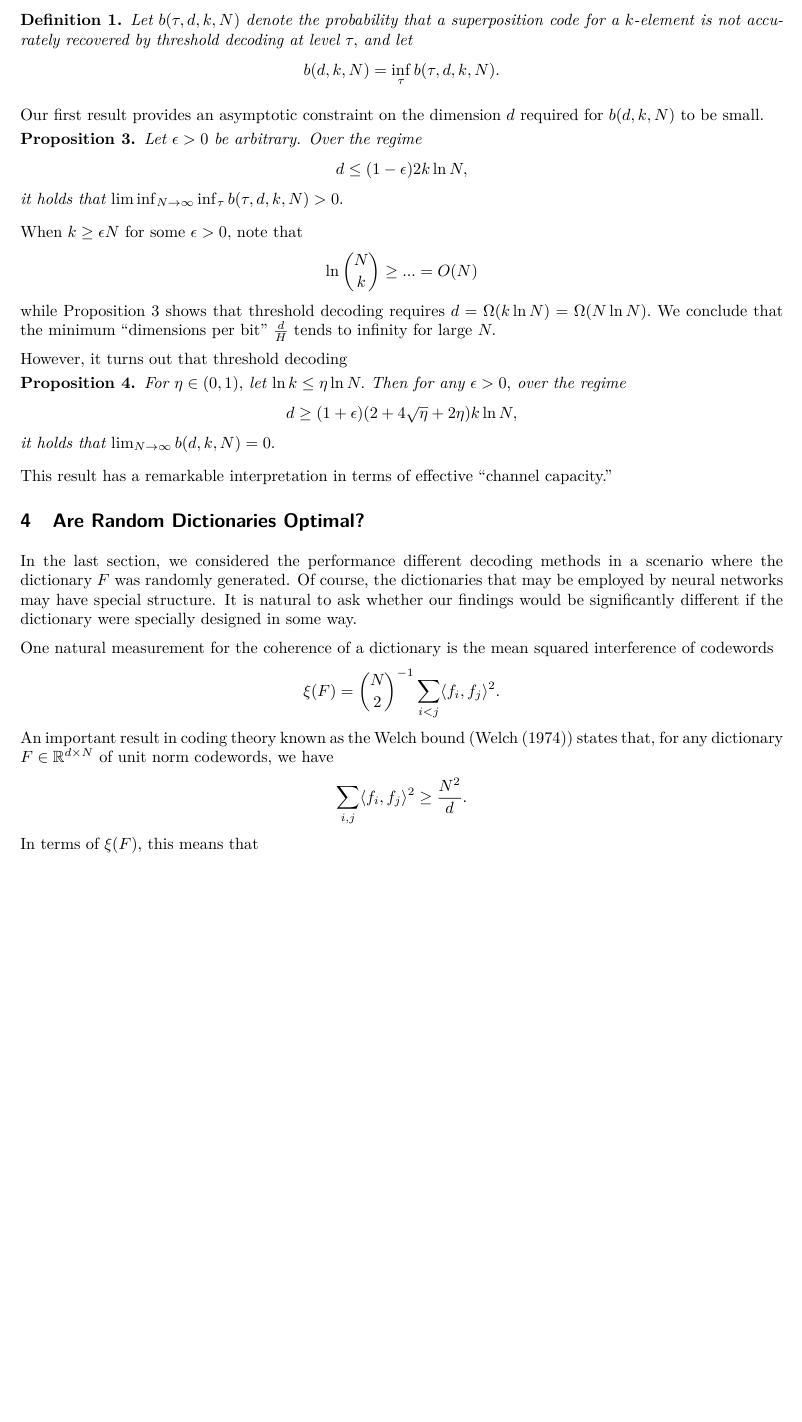
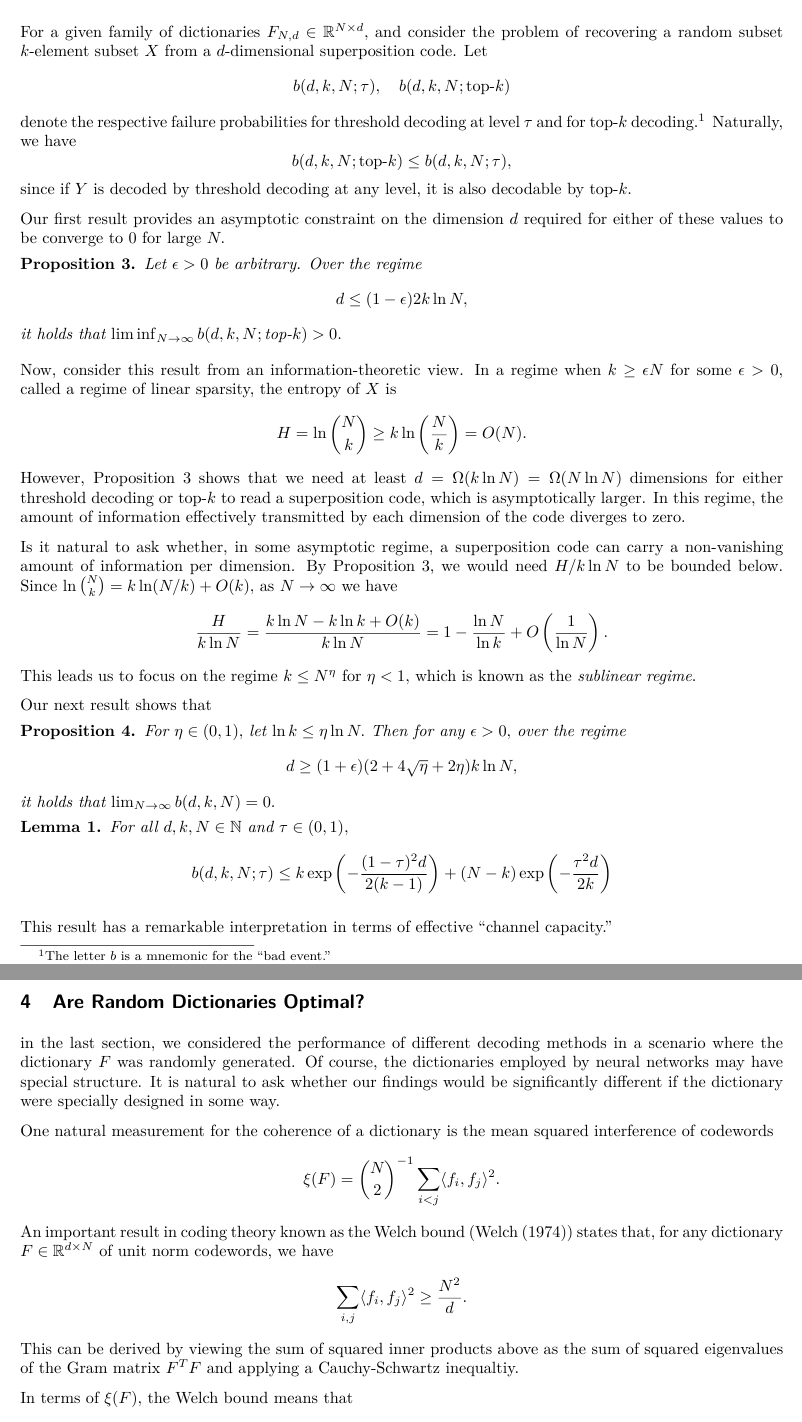
Before and after one commit to cgadski/bitrate_paper, a LaTeX paper (latex/main.tex, which reads latex/content/2_codes.tex, latex/content/4_main.tex, latex/content/5_dictionaries.tex): part of page 9 of 16 before the commit and two parts of pages 8 and 10 of 17 after it, the two joined at a grey line, cut at the place of the change, the shorter picture padded with empty space. The pictures show the PDF file latex/main.pdf that the author committed with the source.

Commit message:
work today

```diff
--- a/latex/content/2_codes.tex
+++ b/latex/content/2_codes.tex
@@ -69,9 +69,13 @@ When $f_i$ are independent draws from some isotropic distribution, the covarianc
 \end{cases}
 \end{equation}
 where
-$$
-\tau = \frac 1 2 + \rho_i^{-1} \ln \frac{\Pp(X_i = 1)}{\Pp(X_i = 0)}.
-$$
+\begin{equation}
+\tau = \frac 1 2 + \rho_i^{-1} \ln \frac{\Pp(X_i = 1)}{\Pp(X_i = 0)}. \label{eq:tau}
+\end{equation}
 In general, we refer to the estimate \eqref{eq:map_threshold} as threshold decoding at level $\tau.$
 
-The quantities $\rho_i$ be estimated by computing the variance under a random dictionary $F$; since $\Var\, \langle F_i, F_j \rangle = 1/d$ for a pair of independent uniform draws from the unit sphere in $\R^d,$ we have
+The inverse signal-to-noise ratios $\rho_i^{-1}$ can be estimated by computing the variance under a random dictionary $F$; since $\Var\, \langle F_i, F_j \rangle = 1/d$ for a pair of independent uniform draws from the unit sphere in $\R^d,$ we have
+$$
+\rho_i^{-1} = \Var \langle F_i, Y \rangle = \Var \langle F_i, F_1 + \dots + F_k \rangle
+= \begin{cases}
+(k - 1)/d & : i \in X \\
@@ -81,5 +87,14 @@ The quantities $\rho_i$ be estimated by computing the variance under a random di
-    & = \frac{k(k - 1) + (N - k)k}{Nd} = \frac{k - k/N} {d} \approx \frac k d
+\rho_i^{-1} & = \Pp(X_i = 1) \Var(\langle F_i, Z_i \rangle | X_i = 1)  + \Pp(X_i = 0) \Var(\langle F_i, Z_i \rangle | X_i = 1)  \\
+    & = \frac{k(k - 1) + (N - k)k}{Nd} = \frac{k - k/N} {d} \approx \frac k d,
 \end{align*}
-Putting $\rho_i^{-1} = d/k$ in \eqref{eq:map_threshold} gives a concrete one-step estimate which we call MAP threshold decoding.
+where $k/N$ is very small in our cases of interest.
 
-Now, if the number $k$ of non-zero latents is known or can be guessed in advance, one simple improvement is to perform thresholding on the basis of this information---that is, to set $\hat x_i(y) = 1$ for the $k$ indices $i$ where the filters $\lambda_i(y)$ are maximized. We call this top-$k$ decoding. Note that in some works (\cite{elad_sparse_2010}) top-$k$ is known as the thresholding algorithm.
+Putting the estimate $\rho_i^{-1} \approx k/d$ into our expression \eqref{eq:tau} for $\tau$ gives a concrete one-step estimate which we call maximum a posteriori (MAP) threshold decoding.
+
+\setlength{\algomargin}{1.5em}
+\begin{algorithm}[h]
+\KwIn{Code $y \in \mathbb{R}^d$, dictionary $F \in \mathbb{R}^{d \times N}$, sparsity $k$}
+\KwOut{Latent $\hat{x} \in \{0,1\}^N$}
+$\displaystyle \tau \gets \frac 1 2 + \frac k d \ln \frac {k}{N - k}$ \;
+$\hat{x} \gets \mathbf{0}$ \;
+$\hat{x}_{F^T y > \tau} \gets 1$ \;
@@ -86,10 +107,21 @@ Now, if the number $k$ of non-zero latents is known or can be guessed in advance
+\setlength{\algomargin}{1.5em}
+\begin{algorithm}[h]
+\KwIn{Code $y \in \mathbb{R}^d$, dictionary $F \in \mathbb{R}^{d \times N}$, sparsity $k$}
+\KwOut{Latent $\hat{x} \in \{0,1\}^N$}
+$\hat{x} \gets \mathbf{0}$ \;
+$\hat{x}_{\text{top-}k(F^T y)} \gets 1$ \;
+\Return $\hat{x}$
+\caption{Top-$k$ decoding}
+\end{algorithm}
+
+Note that in some works (\cite{elad_sparse_2010}) top-$k$ is known as the thresholding algorithm.
 
 \subsection{GMP Decoding \label{sec:gmp}}
 
 \setlength{\algomargin}{1.5em}
-\begin{algorithm}[h]
-\KwIn{Superposition code $y \in \mathbb{R}^d$, dictionary $F \in \mathbb{R}^{d \times N}$, sparsity $k$, steps $T$}
-\KwOut{Sparse latent $\hat{x} \in \{0,1\}^N$}
+\begin{algorithm}
+\KwIn{Code $y \in \mathbb{R}^d$, dictionary $F \in \mathbb{R}^{d \times N}$, sparsity $k$, steps $T$}
+\KwOut{Latent $\hat{x} \in \{0,1\}^N$}
 Choose any step sizes $k_1, \ldots, k_T$ so that $\sum_t k_t = k$ and $\max_t k_t$ is minimized \;
 $\hat{x} \gets \mathbf{0}$ \;
 \For{$t = 1$ to $T$}{
--- a/latex/content/4_main.tex
+++ b/latex/content/4_main.tex
@@ -9,39 +10,46 @@
+\vspace{0.2em}
+\begin{subfigure}[b]{\textwidth}
+\centering
+\includegraphics[width=0.9\textwidth]{../figures/eta_sweep}
+\caption{Empirical success rates of different sparse recovery methods at recovering a superposition code, graphed as a function of inverse bitrate $d / \tilde H_2 = d / (k \log_2(e N/k))$ and the sparsity exponent $\eta = \ln k / \ln N.$ The bold line shows the ``rule of thumb'' for MAP thresholding derived from \Cref{prop:sufficient-cond} and the thin line shows the limit of the bold line for large $N.$}
+\label{fig:pursuit}
+\end{subfigure}
 \end{figure}
 
-\begin{figure}
-	\begin{center}
-	\includegraphics[width=\textwidth]{../figures/eta_sweep}
-	\caption{Empirical success rates of different sparse recovery methods at recovering a superposition code, graphed as a function of inverse bitrate $d / \tilde H_2 = d / (k \log_2(e N/k))$ and the sparsity exponent $\eta = \ln k / \ln N.$ The bold line shows the ``rule of thumb'' for MAP thresholding derived from \Cref{prop:sufficient-cond} and the thin line shows the limit of the bold line for large $N.$}
-	\label{fig:pursuit}
-	\end{center}
-\end{figure}
+For a given family of dictionaries $F_{N, d} \in \R^{N \times d},$ and consider the problem of recovering a random subset $k$-element subset $X$ from a $d$-dimensional superposition code. Let
+$$
+b(d, k, N; \tau), \quad b(d, k, N; \text{top-}k)
+$$
+denote the respective failure probabilities for threshold decoding at level $\tau$ and for top-$k$ decoding.\footnote{The letter $b$ is a mnemonic for the ``bad event.''} Naturally, we have
+$$
+b(d, k, N; \text{top-}k) \le b(d, k, N; \tau),
+$$
+since if $Y$ is decoded by threshold decoding at any level, it is also decodable by top-$k.$
 
-We now return to our toy scenario. Let $F$ be a dictionary of $N$ codewords drawn independently and uniformly from the unit sphere in $\R^d.$
-
-\begin{definition}
-Let $b(\tau, d, k, N)$ denote the probability that a superposition code for a $k$-element is not accurately recovered by threshold decoding at level $\tau,$ and let
-$$
-b(d, k, N) = \inf_\tau b(\tau, d, k, N).
-$$
-\end{definition}
-
-Our first result provides an asymptotic constraint on the dimension $d$ required for $b(d, k, N)$ to be small.
+Our first result provides an asymptotic constraint on the dimension $d$ required for either of these values to be converge to $0$ for large $N.$
 
 \begin{proposition} \label{prop:necessary-cond}
     Let $\epsilon > 0$ be arbitrary. Over the regime
     $$
     d \le (1 - \epsilon) 2 k \ln N,
     $$
-    it holds that $\liminf_{N \to \infty} \inf_\tau b(\tau, d, k, N) > 0.$
+    it holds that $\liminf_{N \to \infty} b(d, k, N; \text{top-}k) > 0.$
 \end{proposition}
 
-When $k \ge \epsilon N$ for some $\epsilon > 0,$ note that
+
+Now, consider this result from an information-theoretic view. In a regime when $k \ge \epsilon N$ for some $\epsilon > 0$, called a regime of linear sparsity, the entropy of $X$ is
 $$
-\ln \binom{N}{k} \ge ... = O(N)
+H = \ln \binom{N}{k} \ge k \ln \left( \frac N k \right) = O(N).
 $$
-while \Cref{prop:necessary-cond} shows that threshold decoding requires $d = \Omega(k \ln N) = \Omega(N \ln N).$ We conclude that the minimum ``dimensions per bit'' $\frac d H$ tends to infinity for large $N.$
+However, \Cref{prop:necessary-cond} shows that we need at least $d = \Omega(k \ln N) = \Omega(N \ln N)$ dimensions for either threshold decoding or top-$k$ to read a superposition code, which is asymptotically larger. In this regime, the amount of information effectively transmitted by each dimension of the code diverges to zero.
 
-However, it turns out that threshold decoding
+Is it natural to ask whether, in some asymptotic regime, a superposition code can carry a non-vanishing amount of information per dimension. By \Cref{prop:necessary-cond}, we would need $H / k \ln N$ to be bounded below. Since $\ln \binom N k = k \ln (N/k) + O(k),$ as $N \to \infty$ we have
+$$
+\frac{H} {k \ln N} = \frac{k \ln N - k \ln k + O(k)}{k \ln N} = 1 - \frac{\ln N} {\ln k} + O\left(\frac 1 {\ln N}\right).
+$$
+This leads us to focus on the regime $k \le N^\eta$ for $\eta < 1,$ which is known as the \textit{sublinear regime}.
+
+Our next result shows that
 
 \begin{proposition} \label{prop:sufficient-cond}
 	For $\eta \in (0, 1),$ let $\ln k \le \eta \ln N.$ Then for any $\epsilon > 0,$ over the regime
@@ -51,4 +59,15 @@ However, it turns out that threshold decoding
 	it holds that $\lim_{N \to \infty} b(d, k, N) = 0.$
 \end{proposition}
 
+
+
+\begin{lemma}
+For all $d, k, N \in \N$ and $\tau \in (0, 1),$
+$$
+b(d, k, N; \tau) \le
+k \exp\left( - \frac{(1 - \tau)^2 d}{2 (k - 1)} \right) + (N - k) \exp\left( - \frac{\tau^2 d} {2 k} \right)
+$$
+\end{lemma}
+
+
 This result has a remarkable interpretation in terms of effective ``channel capacity.''
--- a/latex/content/5_dictionaries.tex
+++ b/latex/content/5_dictionaries.tex
@@ -1,6 +1,6 @@
 \section{Are Random Dictionaries Optimal? \label{sec:dictionaries}}
 
-In the last section, we considered the performance of different decoding methods in a scenario where the dictionary $F$ was randomly generated. Of course, the dictionaries that may be employed by neural networks may have special structure. It is natural to ask whether our findings would be significantly different if the dictionary were specially designed in some way.
+in the last section, we considered the performance of different decoding methods in a scenario where the dictionary $F$ was randomly generated. Of course, the dictionaries employed by neural networks may have special structure. It is natural to ask whether our findings would be significantly different if the dictionary were specially designed in some way.
 
 One natural measurement for the coherence of a dictionary is the mean squared interference of codewords
 $$
```
Also changed, not shown: latex/main.tex (+2 -0 lines), latex/preamble.tex (+2 -1 lines), figures/eta_sweep.pdf, figures/k_sweep.pdf, latex/main.pdf, latex/content/2_codes.tex (26 more changed lines), latex/content/4_main.tex (13 more changed lines), 2 other files.
